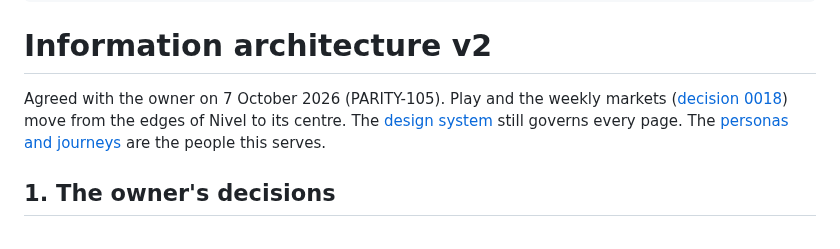
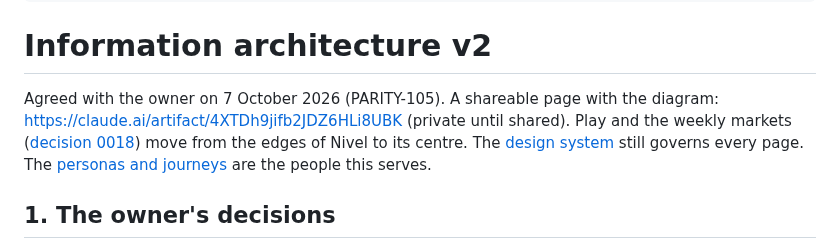
Before and after one commit to priyanshuj0410-code/parity-tracker, a Markdown page: knowledge/plans/information-architecture.md, the part around the change. GitHub-like rendering.

Commit message:
[PARITY-105] Link the shareable IA page
Co-Authored-By: Claude Opus 5.5 <noreply@anthropic.com>

```diff
--- a/knowledge/plans/information-architecture.md
+++ b/knowledge/plans/information-architecture.md
@@ -18,7 +18,7 @@ plane_issues:
 
 # Information architecture v2
 
-Agreed with the owner on 7 October 2026 (PARITY-105). Play and the weekly markets ([decision 0018](../decisions/0018-weekly-market-cycle.md)) move from the edges of Nivel to its centre. The [design system](../design.md) still governs every page. The [personas and journeys](../research/personas-and-journeys.md) are the people this serves.
+Agreed with the owner on 7 October 2026 (PARITY-105). A shareable page with the diagram: https://claude.ai/artifact/4XTDh9jifb2JDZ6HLi8UBK (private until shared). Play and the weekly markets ([decision 0018](../decisions/0018-weekly-market-cycle.md)) move from the edges of Nivel to its centre. The [design system](../design.md) still governs every page. The [personas and journeys](../research/personas-and-journeys.md) are the people this serves.
 
 ## 1. The owner's decisions
 1. **At most four tabs:** Play, Track, Stories and Me.
```
